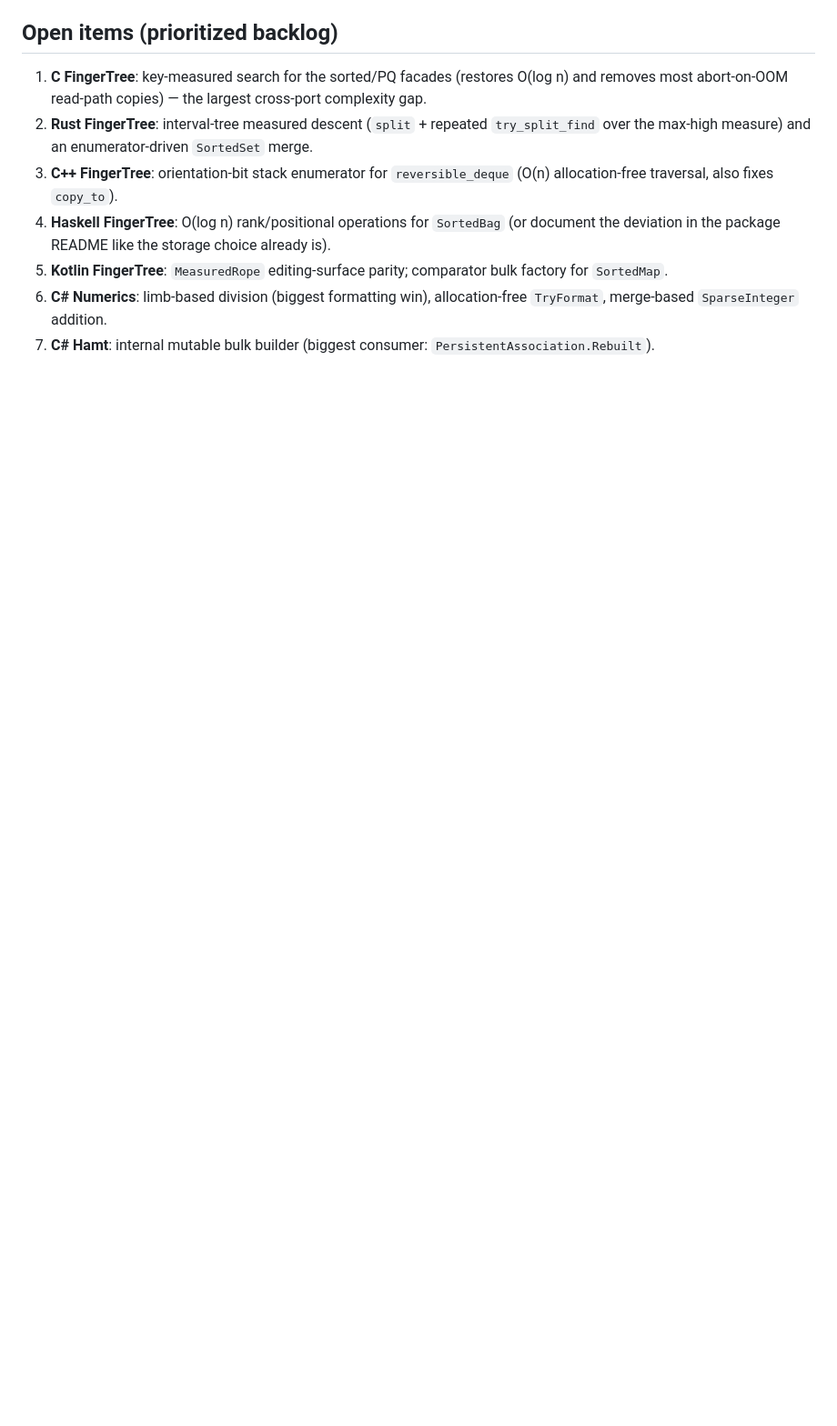
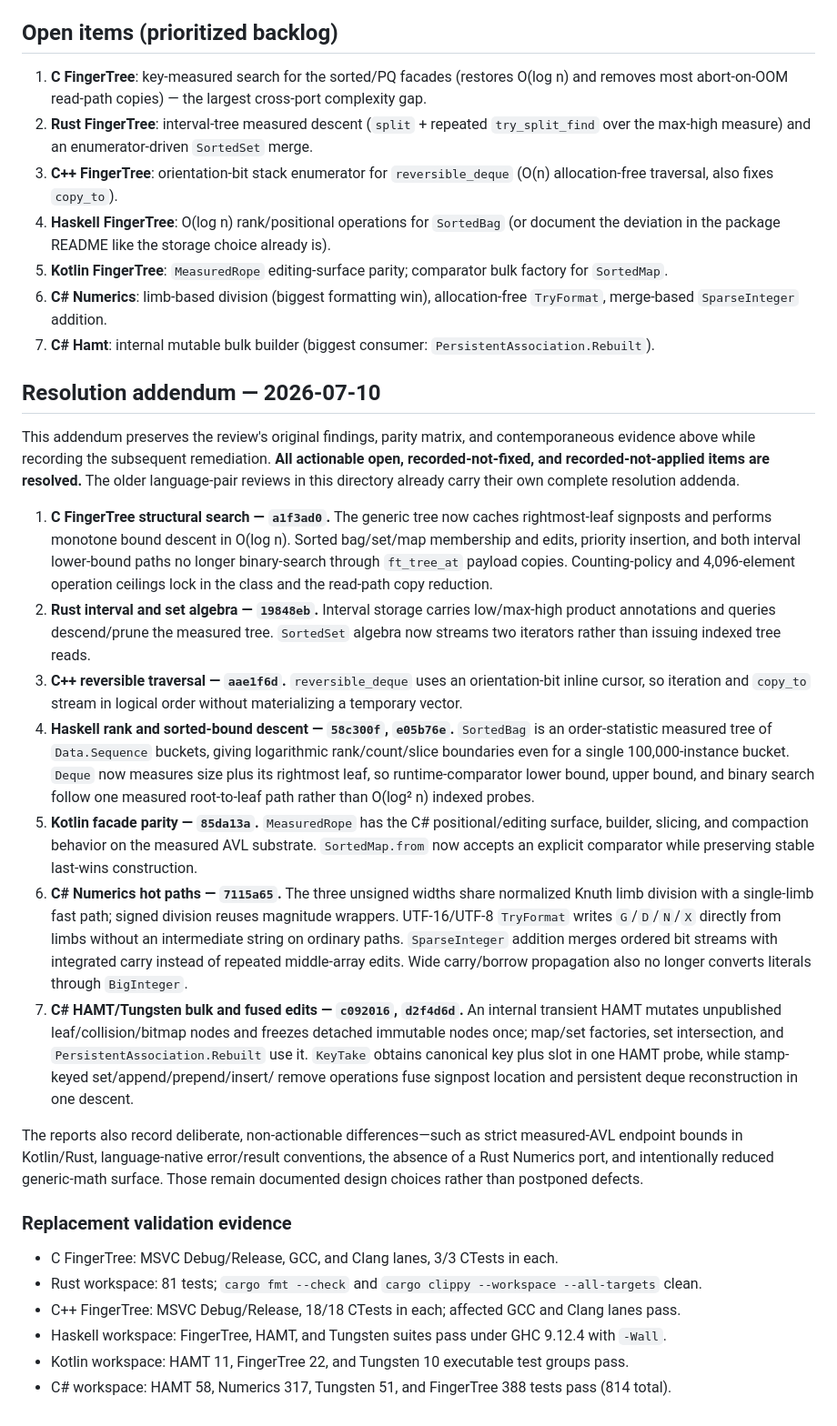
Before and after one commit to VladimirReshetnikov/Durable7, a Markdown page: docs/reviews/cross-language-implementation-review-2026-07-10.md, the part around the change. Shown at 91% size. GitHub-like rendering; blank space fills up the shorter version.

Commit message:
Close the cross-language review backlog
Append a dated resolution ledger to the consolidated review while preserving every original finding, parity snapshot, and contemporaneous validation record.

Map each prioritized and secondary recorded-not-applied item to its implementation commits, including the Haskell deque O(log-squared) bound fix and the C# Tungsten fused lookup/edit work found during the final literal report audit.

Record replacement validation across C, C++, C#, Haskell, Kotlin, and Rust, and distinguish remaining intentional documented architecture choices from postponed defects.

Validation: C# 814 tests; all three Haskell suites; repository Markdown links; stale-path/accidental-rewrite scan; git diff --check.

Co-Authored-By: OpenAI Codex <codex@openai.com>

```diff
--- a/docs/reviews/cross-language-implementation-review-2026-07-10.md
+++ b/docs/reviews/cross-language-implementation-review-2026-07-10.md
@@ -383,3 +383,55 @@ Tungsten ordering-rule matrix.
 6. **C# Numerics**: limb-based division (biggest formatting win), allocation-free `TryFormat`,
    merge-based `SparseInteger` addition.
 7. **C# Hamt**: internal mutable bulk builder (biggest consumer: `PersistentAssociation.Rebuilt`).
+
+## Resolution addendum — 2026-07-10
+
+This addendum preserves the review's original findings, parity matrix, and contemporaneous evidence
+above while recording the subsequent remediation. **All actionable open, recorded-not-fixed, and
+recorded-not-applied items are resolved.** The older language-pair reviews in this directory already
+carry their own complete resolution addenda.
+
+1. **C FingerTree structural search — `a1f3ad0`.** The generic tree now caches rightmost-leaf
+   signposts and performs monotone bound descent in O(log n). Sorted bag/set/map membership and
+   edits, priority insertion, and both interval lower-bound paths no longer binary-search through
+   `ft_tree_at` payload copies. Counting-policy and 4,096-element operation ceilings lock in the
+   class and the read-path copy reduction.
+2. **Rust interval and set algebra — `19848eb`.** Interval storage carries low/max-high product
+   annotations and queries descend/prune the measured tree. `SortedSet` algebra now streams two
+   iterators rather than issuing indexed tree reads.
+3. **C++ reversible traversal — `aae1f6d`.** `reversible_deque` uses an orientation-bit inline
+   cursor, so iteration and `copy_to` stream in logical order without materializing a temporary
+   vector.
+4. **Haskell rank and sorted-bound descent — `58c300f`, `e05b76e`.** `SortedBag` is an
+   order-statistic measured tree of `Data.Sequence` buckets, giving logarithmic rank/count/slice
+   boundaries even for a single 100,000-instance bucket. `Deque` now measures size plus its
+   rightmost leaf, so runtime-comparator lower bound, upper bound, and binary search follow one
+   measured root-to-leaf path rather than O(log² n) indexed probes.
+5. **Kotlin facade parity — `85da13a`.** `MeasuredRope` has the C# positional/editing surface,
+   builder, slicing, and compaction behavior on the measured AVL substrate. `SortedMap.from` now
+   accepts an explicit comparator while preserving stable last-wins construction.
+6. **C# Numerics hot paths — `7115a65`.** The three unsigned widths share normalized Knuth
+   limb division with a single-limb fast path; signed division reuses magnitude wrappers.
+   UTF-16/UTF-8 `TryFormat` writes `G`/`D`/`N`/`X` directly from limbs without an intermediate
+   string on ordinary paths. `SparseInteger` addition merges ordered bit streams with integrated
+   carry instead of repeated middle-array edits. Wide carry/borrow propagation also no longer
+   converts literals through `BigInteger`.
+7. **C# HAMT/Tungsten bulk and fused edits — `c092016`, `d2f4d6d`.** An internal transient HAMT
+   mutates unpublished leaf/collision/bitmap nodes and freezes detached immutable nodes once;
+   map/set factories, set intersection, and `PersistentAssociation.Rebuilt` use it. `KeyTake`
+   obtains canonical key plus slot in one HAMT probe, while stamp-keyed set/append/prepend/insert/
+   remove operations fuse signpost location and persistent deque reconstruction in one descent.
+
+The reports also record deliberate, non-actionable differences—such as strict measured-AVL
+endpoint bounds in Kotlin/Rust, language-native error/result conventions, the absence of a Rust
+Numerics port, and intentionally reduced generic-math surface. Those remain documented design
+choices rather than postponed defects.
+
+### Replacement validation evidence
+
+- C FingerTree: MSVC Debug/Release, GCC, and Clang lanes, 3/3 CTests in each.
+- Rust workspace: 81 tests; `cargo fmt --check` and `cargo clippy --workspace --all-targets` clean.
+- C++ FingerTree: MSVC Debug/Release, 18/18 CTests in each; affected GCC and Clang lanes pass.
+- Haskell workspace: FingerTree, HAMT, and Tungsten suites pass under GHC 9.12.4 with `-Wall`.
+- Kotlin workspace: HAMT 11, FingerTree 22, and Tungsten 10 executable test groups pass.
+- C# workspace: HAMT 58, Numerics 317, Tungsten 51, and FingerTree 388 tests pass (814 total).
```
